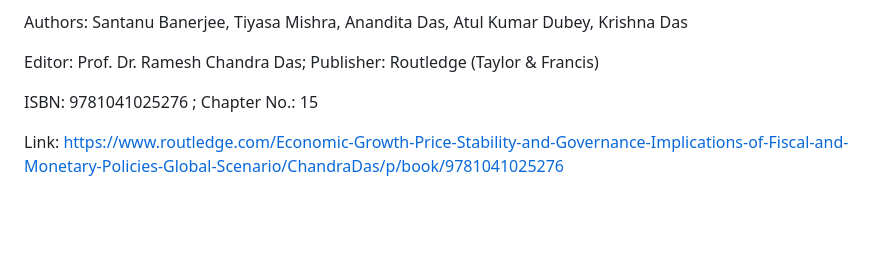
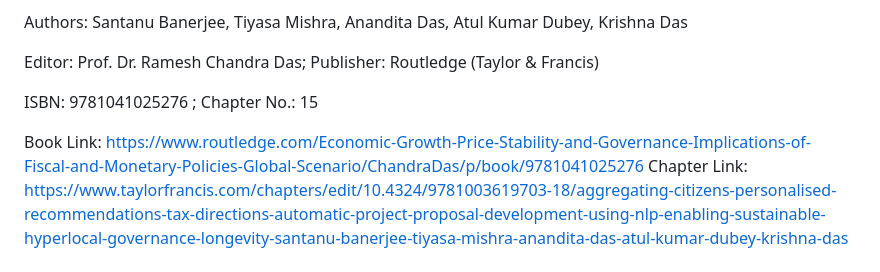
Before and after one commit to SanTanBan/TaxDirection, a Markdown page: README.md, the part around the change. Drawn GitHub-style; blank space fills up the shorter version.

```diff
--- a/README.md
+++ b/README.md
@@ -24,8 +24,8 @@ Editor: Prof. Dr. Ramesh Chandra Das; Publisher: Routledge (Taylor & Francis)
 
 ISBN: 9781041025276 ; Chapter No.: 15
 
-Link: https://www.routledge.com/Economic-Growth-Price-Stability-and-Governance-Implications-of-Fiscal-and-Monetary-Policies-Global-Scenario/ChandraDas/p/book/9781041025276
-
+Book Link: https://www.routledge.com/Economic-Growth-Price-Stability-and-Governance-Implications-of-Fiscal-and-Monetary-Policies-Global-Scenario/ChandraDas/p/book/9781041025276
+Chapter Link: https://www.taylorfrancis.com/chapters/edit/10.4324/9781003619703-18/aggregating-citizens-personalised-recommendations-tax-directions-automatic-project-proposal-development-using-nlp-enabling-sustainable-hyperlocal-governance-longevity-santanu-banerjee-tiyasa-mishra-anandita-das-atul-kumar-dubey-krishna-das
 
 ## The current proposal in FOSS 2026 is to develop an upgraded deployable version of the HuggingFace implementation and brainstorm on how to verify users based on PAN/Taxation...
 Project Link: https://fossunited.org/hack/fosshack26/p/c6s7kea2an
```
